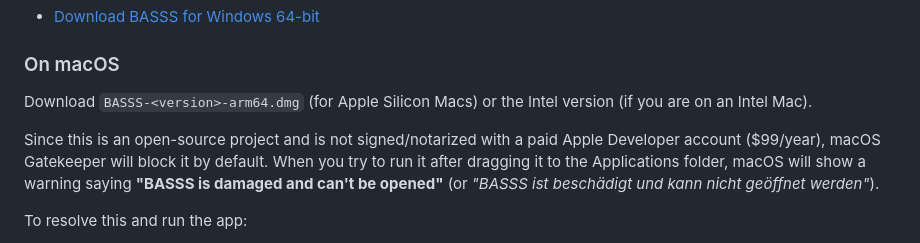
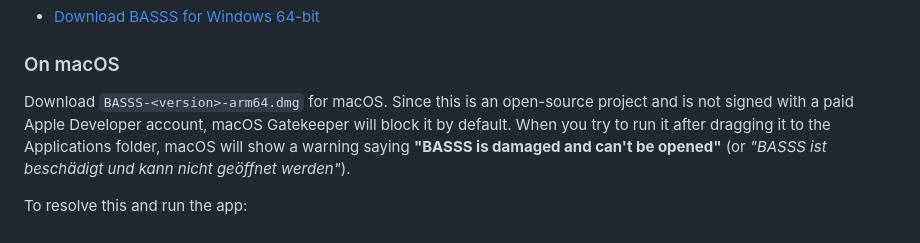
Before and after one commit to hxmelab/basss, a Markdown page: README.md, the part around the change. GitHub-like rendering.

Commit message:
Update macOS download instructions in README
Clarified instructions for downloading BASSS on macOS and removed redundant information about Gatekeeper warnings.

```diff
--- a/README.md
+++ b/README.md
@@ -51,9 +51,7 @@ Just download and run `BASSS-<version>.exe` on Windows. Windows will warn you th
 * [Download BASSS for Windows 64-bit](https://github.com/hxmelab/basss/releases)
 
 ### On macOS
-Download `BASSS-<version>-arm64.dmg` (for Apple Silicon Macs) or the Intel version (if you are on an Intel Mac).
-
-Since this is an open-source project and is not signed/notarized with a paid Apple Developer account ($99/year), macOS Gatekeeper will block it by default. When you try to run it after dragging it to the Applications folder, macOS will show a warning saying **"BASSS is damaged and can't be opened"** (or *"BASSS ist beschädigt und kann nicht geöffnet werden"*).
+Download `BASSS-<version>-arm64.dmg` for macOS. Since this is an open-source project and is not signed with a paid Apple Developer account, macOS Gatekeeper will block it by default. When you try to run it after dragging it to the Applications folder, macOS will show a warning saying **"BASSS is damaged and can't be opened"** (or *"BASSS ist beschädigt und kann nicht geöffnet werden"*).
 
 To resolve this and run the app:
 1. Open the downloaded `.dmg` file and drag **BASSS** to your **Applications** folder.
```
